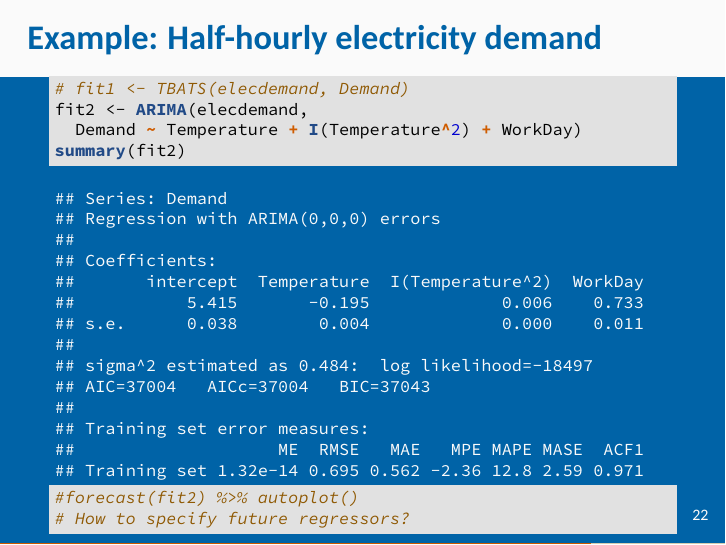
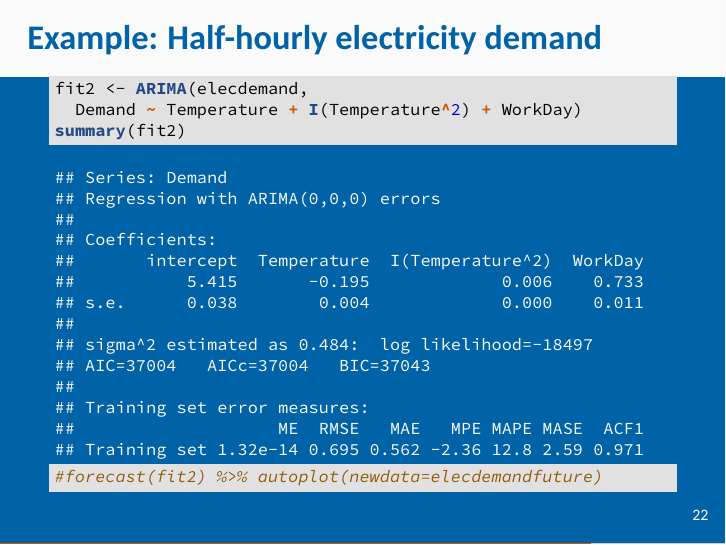
Before and after one commit to robjhyndman/fable-talk-2018, an R Markdown document (fable.Rmd): page 22 of 27. The pictures show the output file fable.pdf that the author committed with the source.

Commit message:
Removed tbats

````diff
--- a/fable.Rmd
+++ b/fable.Rmd
@@ -225,12 +225,10 @@ elecdemand
 \fontsize{10}{10}\sf
 
 ```{r elecdemand2, dependson="elecdemandsetup"}
-# fit1 <- TBATS(elecdemand, Demand)
 fit2 <- ARIMA(elecdemand,
   Demand ~ Temperature + I(Temperature^2) + WorkDay)
 summary(fit2)
-#forecast(fit2) %>% autoplot()
-# How to specify future regressors?
+#forecast(fit2) %>% autoplot(newdata=elecdemandfuture)
 ```
 
 # Equivalent methods
````
Also changed, not shown: fable.pdf.
